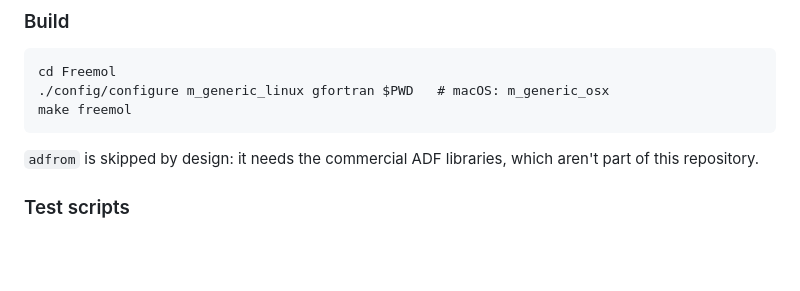
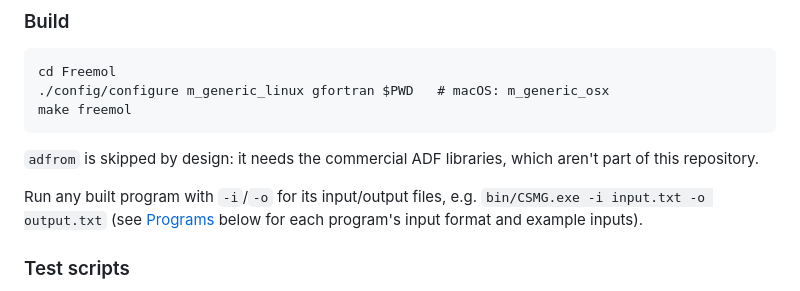
Before and after one commit to mariotti/freemol, a Markdown page: README.md, the part around the change. Rendered like a GitHub page; blank space fills up the shorter version.

Commit message:
README: add a line showing how to run a built program from the CLI (#26)
Build and test documented configure/make and the test scripts, but never
showed the -i/-o invocation itself.


Claude-Session: https://claude.ai/code/session_01EQLsGevvuFBvbnNkcsgvZ8

Co-authored-by: Claude Sonnet 5 <noreply@anthropic.com>

```diff
--- a/README.md
+++ b/README.md
@@ -200,6 +200,10 @@ All the rest should be considered within the latest GPL.
 
 `adfrom` is skipped by design: it needs the commercial ADF libraries, which
 aren't part of this repository.
+
+Run any built program with `-i`/`-o` for its input/output files, e.g.
+`bin/CSMG.exe -i input.txt -o output.txt` (see [Programs](#programs) below
+for each program's input format and example inputs).
 
 ### Test scripts
 All in `Freemol/tests/`, runnable after a build (see `.github/workflows/ci.yml`
```
